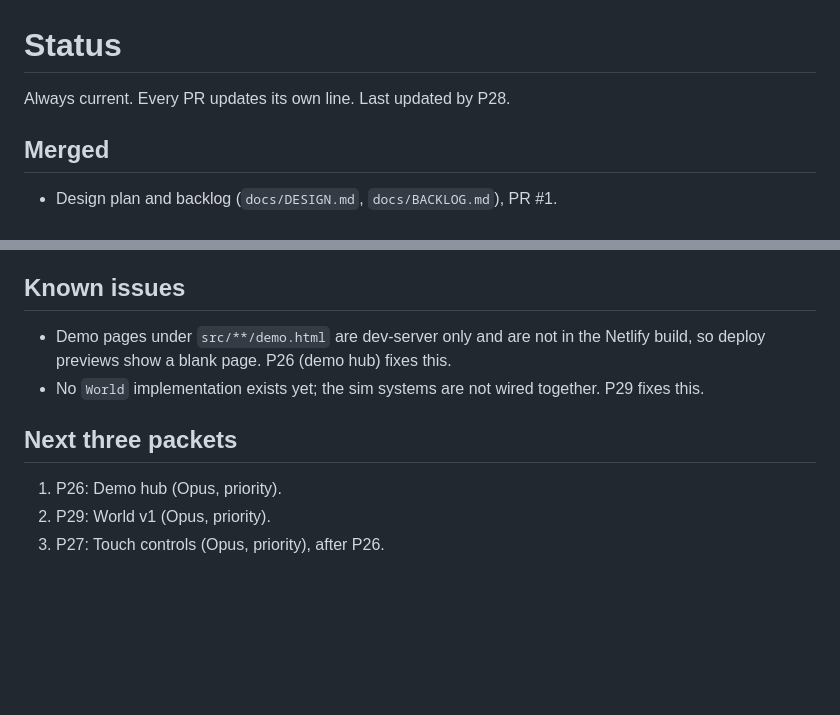
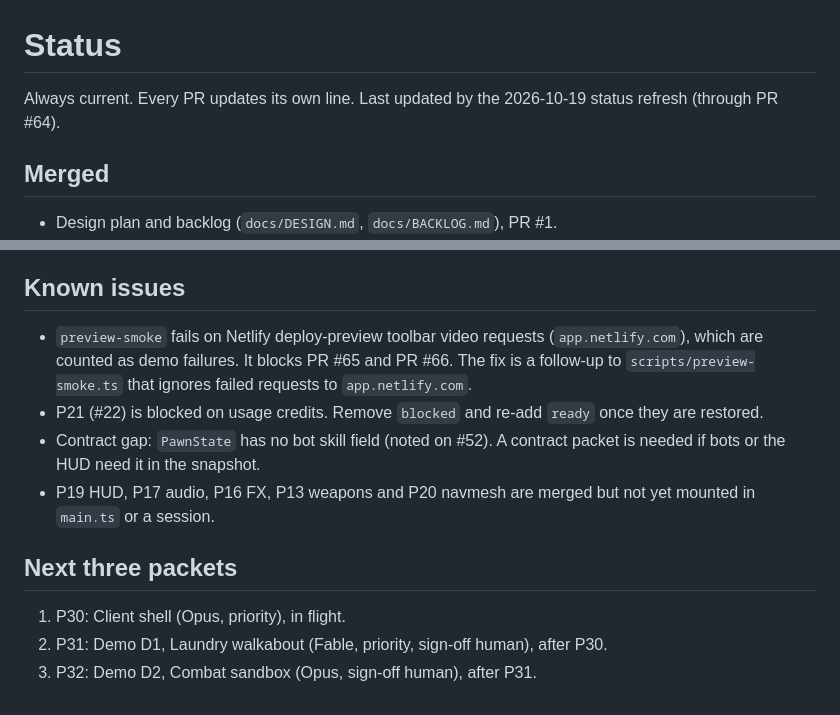
Before and after one commit to clarktlaugh/ut-tiny, a Markdown page: docs/STATUS.md, 2 parts joined by grey strips. Rendered like a GitHub page; blank space fills up the shorter version.

```diff
--- a/docs/STATUS.md
+++ b/docs/STATUS.md
@@ -1,6 +1,6 @@
 # Status
 
-Always current. Every PR updates its own line. Last updated by P28.
+Always current. Every PR updates its own line. Last updated by the 2026-10-19 status refresh (through PR #64).
 
 ## Merged
 
@@ -38,11 +42,13 @@ Always current. Every PR updates its own line. Last updated by P28.
 
 ## Known issues
 
-- Demo pages under `src/**/demo.html` are dev-server only and are not in the Netlify build, so deploy previews show a blank page. P26 (demo hub) fixes this.
-- No `World` implementation exists yet; the sim systems are not wired together. P29 fixes this.
+- `preview-smoke` fails on Netlify deploy-preview toolbar video requests (`app.netlify.com`), which are counted as demo failures. It blocks PR #65 and PR #66. The fix is a follow-up to `scripts/preview-smoke.ts` that ignores failed requests to `app.netlify.com`.
+- P21 (#22) is blocked on usage credits. Remove `blocked` and re-add `ready` once they are restored.
+- Contract gap: `PawnState` has no bot skill field (noted on #52). A contract packet is needed if bots or the HUD need it in the snapshot.
+- P19 HUD, P17 audio, P16 FX, P13 weapons and P20 navmesh are merged but not yet mounted in `main.ts` or a session.
 
 ## Next three packets
 
-1. P26: Demo hub (Opus, priority).
-2. P29: World v1 (Opus, priority).
-3. P27: Touch controls (Opus, priority), after P26.
+1. P30: Client shell (Opus, priority), in flight.
+2. P31: Demo D1, Laundry walkabout (Fable, priority, sign-off human), after P30.
+3. P32: Demo D2, Combat sandbox (Opus, sign-off human), after P31.
```
Also changed, not shown: other parts of docs/STATUS.md (+30 -26 lines).
